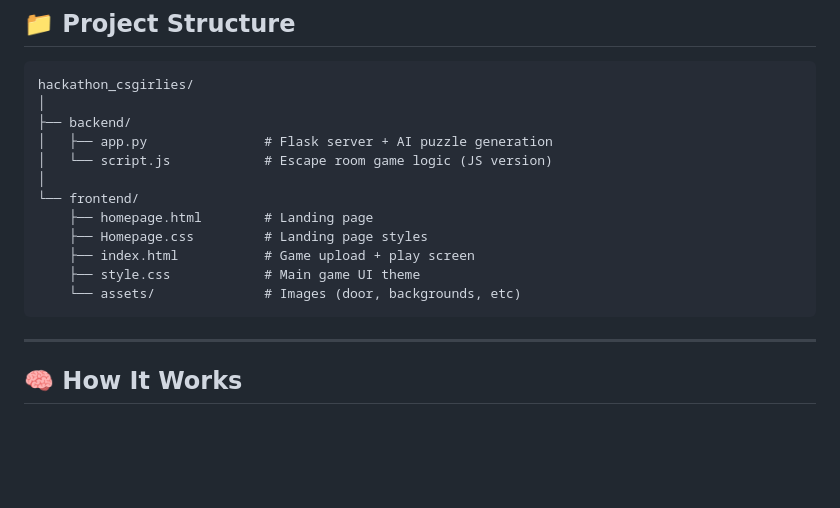
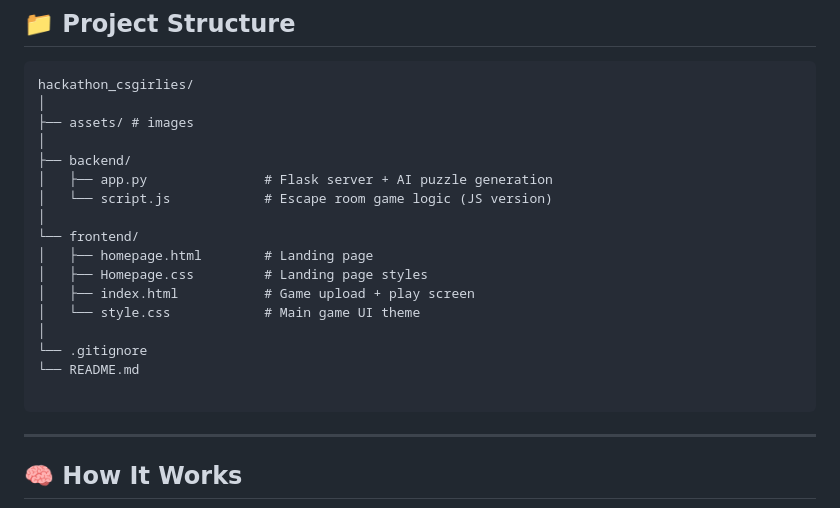
Before and after one commit to alexiacarrenop/hackathon_csgirlies, a Markdown page: README.md, the part around the change. GitHub-like rendering; blank space fills up the shorter version.

````diff
--- a/README.md
+++ b/README.md
@@ -45,16 +45,21 @@ Built for a the CS Girlies 2025 Hackathon.
 ```tree
 hackathon_csgirlies/
 │
+├── assets/ # images
+│
 ├── backend/
 │   ├── app.py               # Flask server + AI puzzle generation
 │   └── script.js            # Escape room game logic (JS version)
 │
 └── frontend/
-    ├── homepage.html        # Landing page
-    ├── Homepage.css         # Landing page styles
-    ├── index.html           # Game upload + play screen
-    ├── style.css            # Main game UI theme
-    └── assets/              # Images (door, backgrounds, etc)
+│   ├── homepage.html        # Landing page
+│   ├── Homepage.css         # Landing page styles
+│   ├── index.html           # Game upload + play screen
+│   └── style.css            # Main game UI theme
+│
+└── .gitignore
+└── README.md
+
 ```
 
 ---
````
